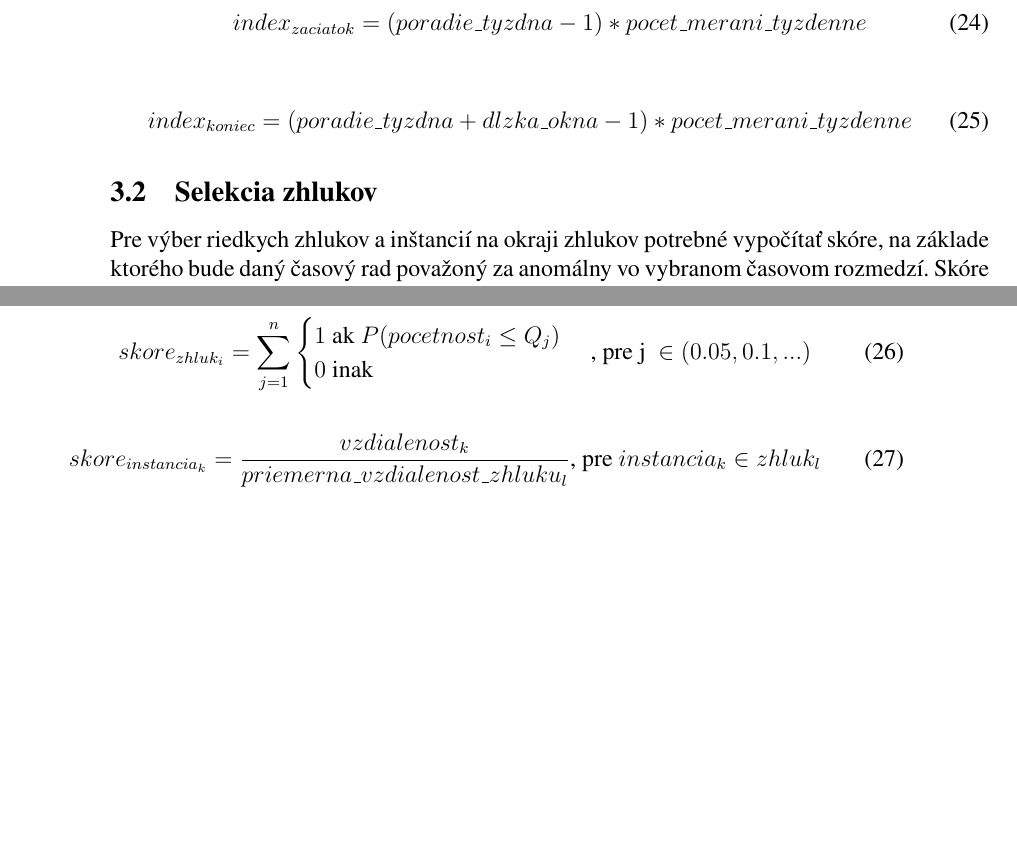
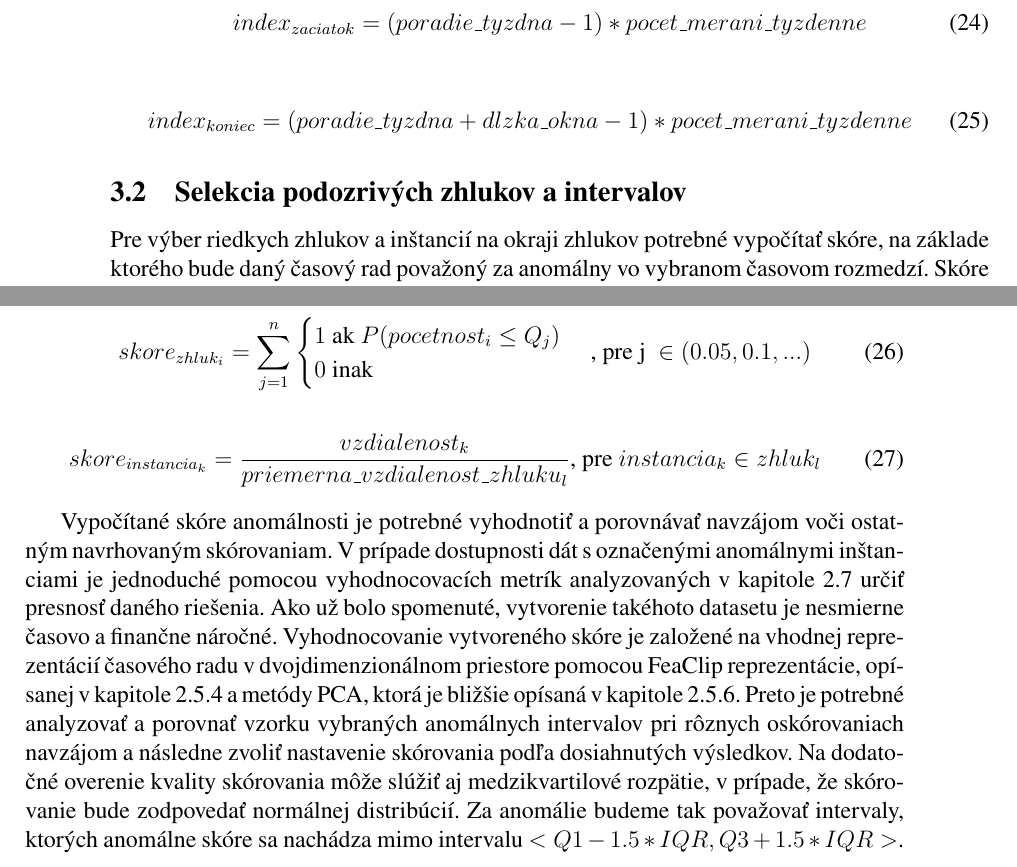
Before and after one commit to matus-cuper/fiit-dp, a LaTeX document (doc/dp.tex): two parts of pages 45 and 46 of 66, joined at a grey line, cut so that both start at the same text, the shorter picture padded with empty space. Compiled offline with pdfLaTeX.

Commit message:
Add IQR and clipping into solution design

```diff
--- a/doc/dp.tex
+++ b/doc/dp.tex
@@ -1741,7 +1745,7 @@ opísaná v~podkapitole~\ref{c:z-score}
   \label{eq:windowing-end}
 \end{equation}
 
-\subsection{Selekcia zhlukov}
+\subsection{Selekcia podozrivých zhlukov a intervalov}
 Pre výber riedkych zhlukov a~inštancií na okraji zhlukov potrebné vypočítať
 skóre, na základe ktorého bude daný časový rad považoný za anomálny vo~vybranom
 časovom rozmedzí. Skóre označujúce hustotu pozorovaného zhluku budeme ďalej
@@ -1774,6 +1778,21 @@ patrí a~priemerom vzdialeností inštancií od centroidu v~rovnakom zhluku.
   \label{eq:instance-score}
 \end{equation}
 
+Vypočítané skóre anomálnosti je potrebné vyhodnotiť a~porovnávať navzájom voči
+ostatným navrhovaným skórovaniam. V~prípade dostupnosti dát s~označenými
+anomálnymi inštanciami je jednoduché pomocou vyhodnocovacích metrík
+analyzovaných v~kapitole~\ref{c:evaluation-metrics} určiť presnosť daného
+riešenia. Ako už bolo spomenuté, vytvorenie takéhoto datasetu je nesmierne
+časovo a~finančne náročné. Vyhodnocovanie vytvoreného skóre je založené na
+vhodnej reprezentácií časového radu v~dvojdimenzionálnom priestore pomocou
+FeaClip reprezentácie, opísanej v~kapitole~\ref{c:feaclip-representation}
+a~metódy PCA, ktorá je bližšie opísaná v~kapitole~\ref{c:dimension-reduction}.
+Preto je potrebné analyzovať a~porovnať vzorku vybraných anomálnych intervalov
+pri rôznych oskórovaniach navzájom a~následne zvoliť nastavenie skórovania podľa
+dosiahnutých výsledkov. Na dodatočné overenie kvality skórovania môže slúžiť aj
+medzikvartilové rozpätie, v~prípade, že skórovanie bude zodpovedať normálnej
+distribúcií. Za anomálie budeme tak považovať intervaly, ktorých anomálne skóre
+sa nachádza mimo intervalu $<Q1 - 1.5 * IQR, Q3 + 1.5 * IQR>$.
 
 %-------------------------------------------------------------------------------
 %   Chapter 4 - Experimental verification
```
Also changed, not shown: doc/dp.pdf, doc/dp.tex (16 more changed lines).
